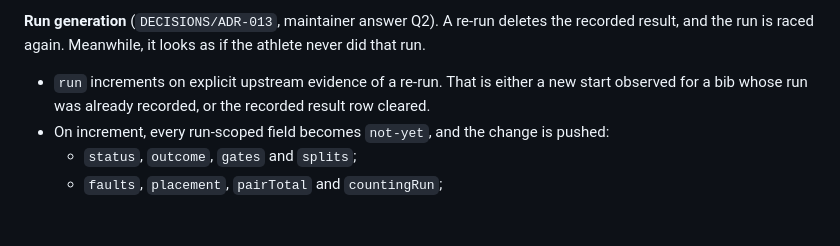
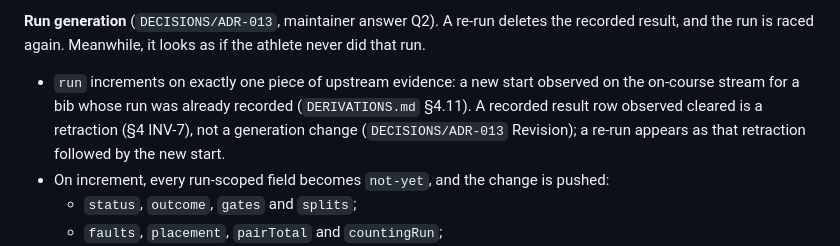
Before and after one commit to OpenCanoeTiming/c123-server, a Markdown page: docs/arch/CONTRACTS.md, the part around the change. Drawn GitHub-style; blank space fills up the shorter version.

Commit message:
docs(arch): a cleared result row is a retraction, not a run generation (§2.6)
CONTRACTS §2.6 still listed "the recorded result row cleared" as a trigger
for a run-generation increment. ADR-013's Revision and DERIVATIONS §4.11
withdrew that: a cleared row is an INV-7 retraction, and the generation
increments only on a new start observed on the on-course stream. One
sentence, aligned.

Obligations: §2.6 is cited, no obligation is affected (OBLIGATIONS_ACK;
label obligations-unchanged).

Co-Authored-By: Claude Fable 5.1 <noreply@anthropic.com>
Claude-Session: https://claude.ai/code/session_01QrSCVcwNnEJEpKQgSZZNi5

```diff
--- a/docs/arch/CONTRACTS.md
+++ b/docs/arch/CONTRACTS.md
@@ -620,8 +620,10 @@ turn out, even a week later, to have raced under the wrong bib.
 
 **Run generation** (`DECISIONS/ADR-013`, maintainer answer Q2). A re-run deletes the recorded result,
 and the run is raced again. Meanwhile, it looks as if the athlete never did that run.
-- `run` increments on explicit upstream evidence of a re-run. That is either a new start observed
-  for a bib whose run was already recorded, or the recorded result row cleared.
+- `run` increments on exactly one piece of upstream evidence: a new start observed on the on-course
+  stream for a bib whose run was already recorded (`DERIVATIONS.md` §4.11). A recorded result row
+  observed cleared is a retraction (§4 INV-7), not a generation change (`DECISIONS/ADR-013`
+  Revision); a re-run appears as that retraction followed by the new start.
 - On increment, every run-scoped field becomes `not-yet`, and the change is pushed:
   - `status`, `outcome`, `gates` and `splits`;
   - `faults`, `placement`, `pairTotal` and `countingRun`;
```
